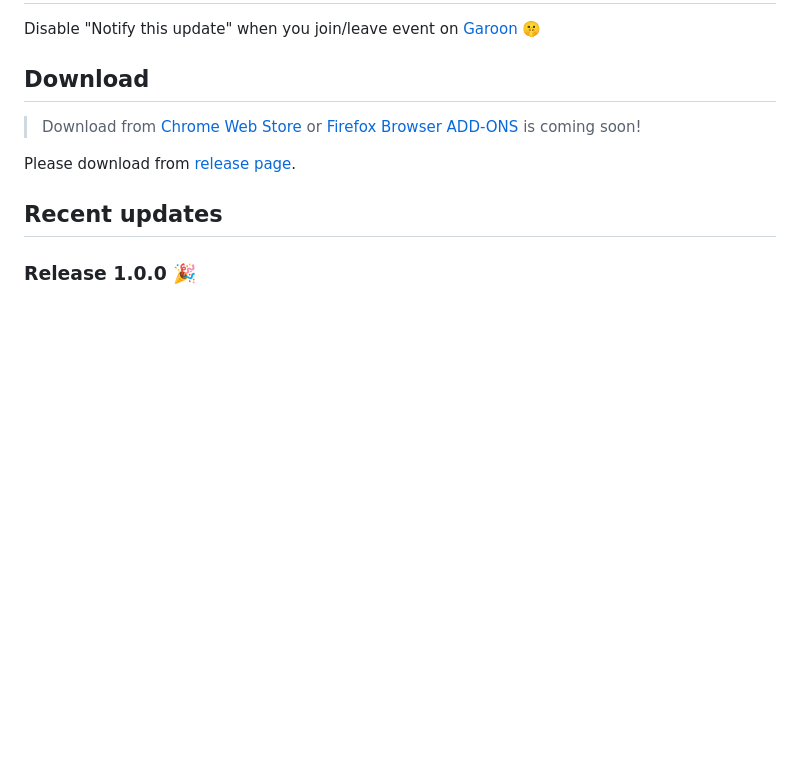
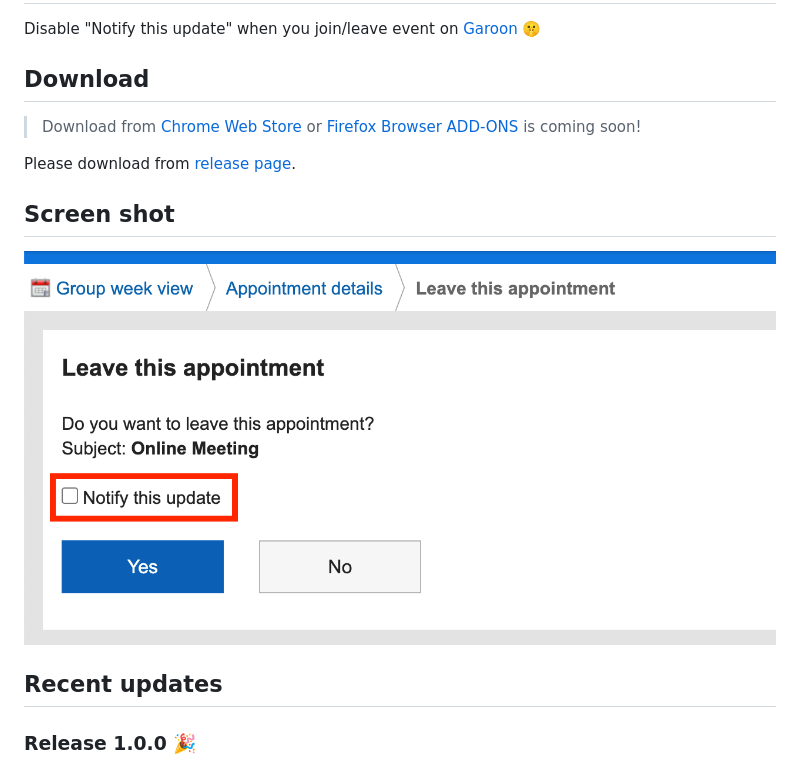
Before and after one commit to tasshi-me/browser-extension-calmoon, a Markdown page: README.md, the part around the change. Rendered like a GitHub page; pictures changed too: docs/screen-shots/ss-1280x670.png (added); blank space fills up the shorter version.

Commit message:
[ADD] Screen shot to README.md

```diff
--- a/README.md
+++ b/README.md
@@ -5,9 +5,14 @@
 Disable "Notify this update" when you join/leave event on [Garoon](https://garoon.cybozu.co.jp/) :shushing_face:
 
 ## Download
+
 > Download from [Chrome Web Store](https://chrome.google.com/webstore/) or [Firefox Browser ADD-ONS](https://addons.mozilla.org/ja/firefox/) is coming soon!
 
 Please download from [release page](https://github.com/mshrtsr/browser-extension-calmoon/releases).
+
+## Screen shot
+
+![Screen shot](docs/screen-shots/ss-1280x670.png)
 
 ## Recent updates
 
```
Also changed, not shown: docs/screen-shots/ss-1280x800.png (added).
